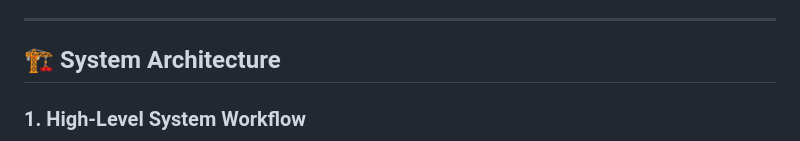
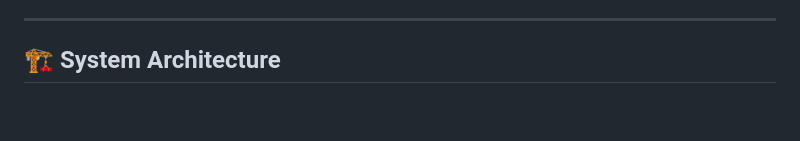
Before and after one commit to garg-sushant/TimeComplexityAI, a Markdown page: README.md, the part around one of its changes. Drawn GitHub-style; blank space fills up the shorter version.

Commit message:
docs: remove sequence diagram from README

````diff
--- a/README.md
+++ b/README.md
@@ -14,7 +14,5 @@
 
 ## 🏗️ System Architecture
 
-### 1. High-Level System Workflow
-
 ```mermaid
 flowchart TD
````
Also changed, not shown: other parts of README.md (+57 -64 lines).
